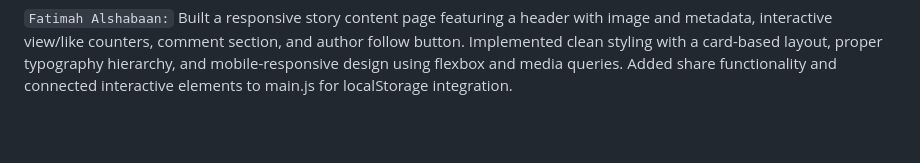
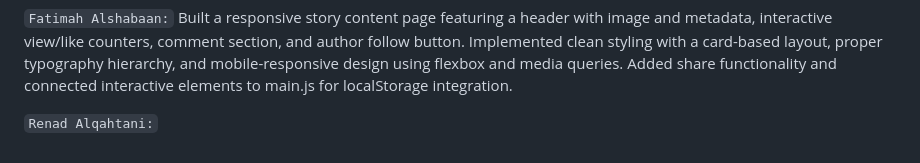
Before and after one commit to fatimabazroun/SWE363-TEAM19, a Markdown page: README.md, the part around the change. Drawn GitHub-style; blank space fills up the shorter version.

```diff
--- a/README.md
+++ b/README.md
@@ -57,3 +57,5 @@ Implemented and updated story pages with like, comment, view, follow/unfollow, a
 
 `Fatimah Alshabaan:`
 Built a responsive story content page featuring a header with image and metadata, interactive view/like counters, comment section, and author follow button. Implemented clean styling with a card-based layout, proper typography hierarchy, and mobile-responsive design using flexbox and media queries. Added share functionality and connected interactive elements to main.js for localStorage integration.
+
+`Renad Alqahtani:`
```
